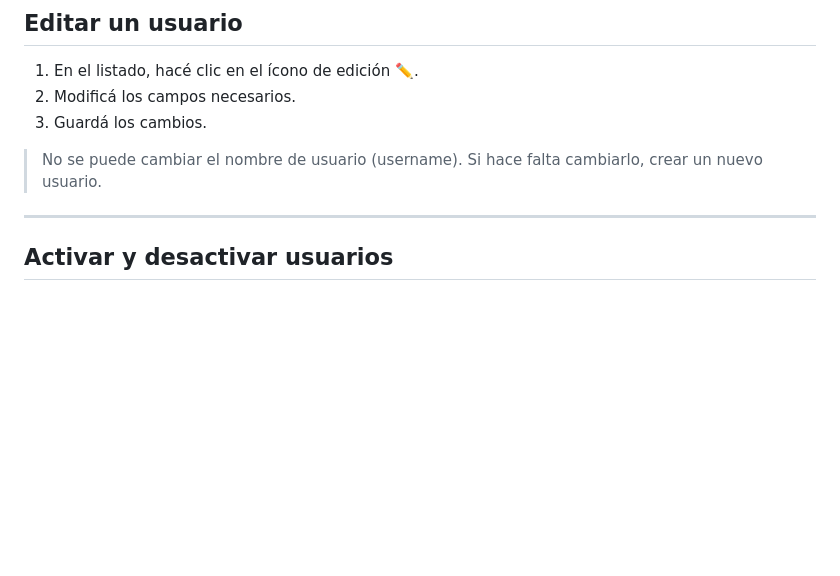
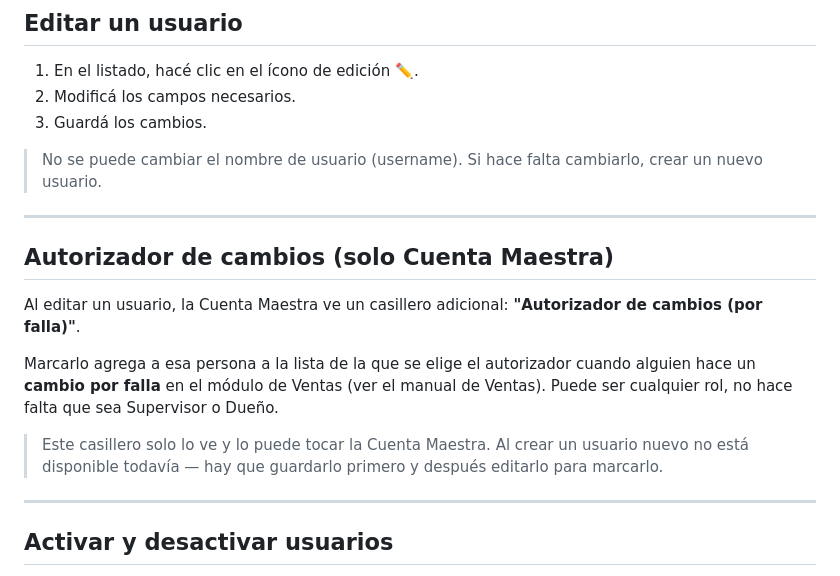
Before and after one commit to stork-tech-dev/SMBJ, a Markdown page: docs/manuales/06_usuarios_roles.md, the part around the change. Rendered like a GitHub page; blank space fills up the shorter version.

```diff
--- a/docs/manuales/06_usuarios_roles.md
+++ b/docs/manuales/06_usuarios_roles.md
@@ -71,6 +71,16 @@ La tabla muestra todos los usuarios del sistema.
 3. Guardá los cambios.
 
 > No se puede cambiar el nombre de usuario (username). Si hace falta cambiarlo, crear un nuevo usuario.
+
+---
+
+## Autorizador de cambios (solo Cuenta Maestra)
+
+Al editar un usuario, la Cuenta Maestra ve un casillero adicional: **"Autorizador de cambios (por falla)"**.
+
+Marcarlo agrega a esa persona a la lista de la que se elige el autorizador cuando alguien hace un **cambio por falla** en el módulo de Ventas (ver el manual de Ventas). Puede ser cualquier rol, no hace falta que sea Supervisor o Dueño.
+
+> Este casillero solo lo ve y lo puede tocar la Cuenta Maestra. Al crear un usuario nuevo no está disponible todavía — hay que guardarlo primero y después editarlo para marcarlo.
 
 ---
 
```
Also changed, not shown: docs/manuales/01_ventas.md (+77 -5 lines).
